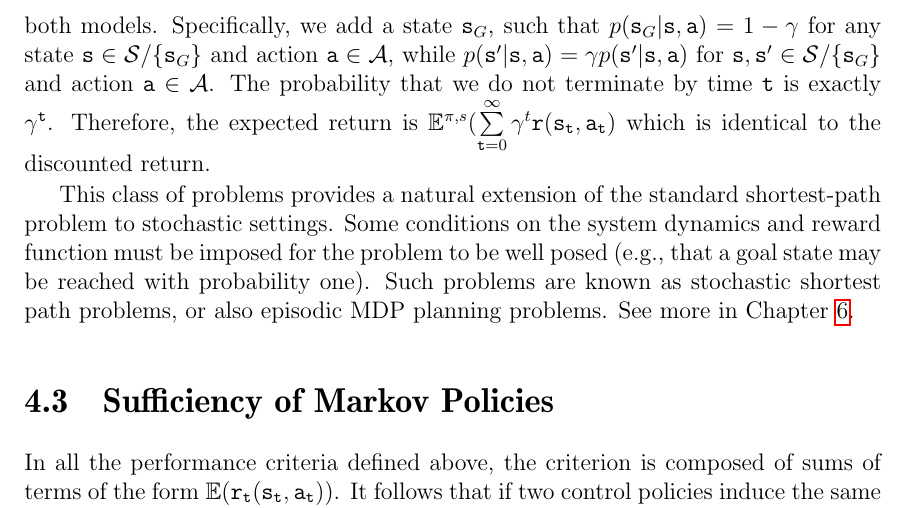
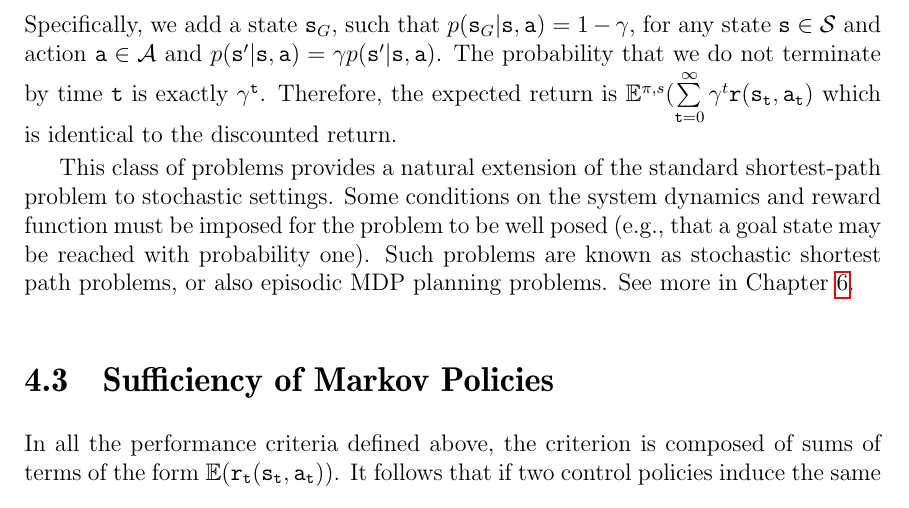
Before and after one commit to avivt/RL-book-overleaf, a LaTeX thesis (RL-book-short.tex, which reads chapter3-MDP-FH.tex): part of page 58 of 134, cut so that both start at the same text. Compiled offline with pdfLaTeX.

Commit message:
revert change to SSP includes discounted return according to code review

```diff
--- a/chapter3-MDP-FH.tex
+++ b/chapter3-MDP-FH.tex
@@ -448,9 +448,9 @@ horizon. To see that, add a new goal state, and from each state with
 probability $1-\discount$ jump to the goal state and terminate. The
 expected return of a policy would be the same in both models.
 Specifically, we add a state $\state_G$, such that
-$p(\state_G|\state,\action)=1-\discount$ for any state
-$\state\in\States/\{\state_G\}$ and action $\action\in\Actions$, while
-$p(\state'|\state,\action)=\discount p(\state'|\state,\action)$ for $\state,\state'\in\States/\{\state_G\}$ and action $\action\in\Actions$. The
+$p(\state_G|\state,\action)=1-\discount$, for any state
+$\state\in\States$ and action $\action\in\Actions$ and
+$p(\state'|\state,\action)=\discount p(\state'|\state,\action)$. The
 probability that we do not terminate by time $\ttime$ is exactly
 $\discount^\ttime$. Therefore, the expected return is ${\E^{\policy ,s}}(\sum\limits_{\ttime = 0}^\infty  {{\discount ^t}\reward({\state_\ttime},{\action_\ttime})}$
 which is
```
